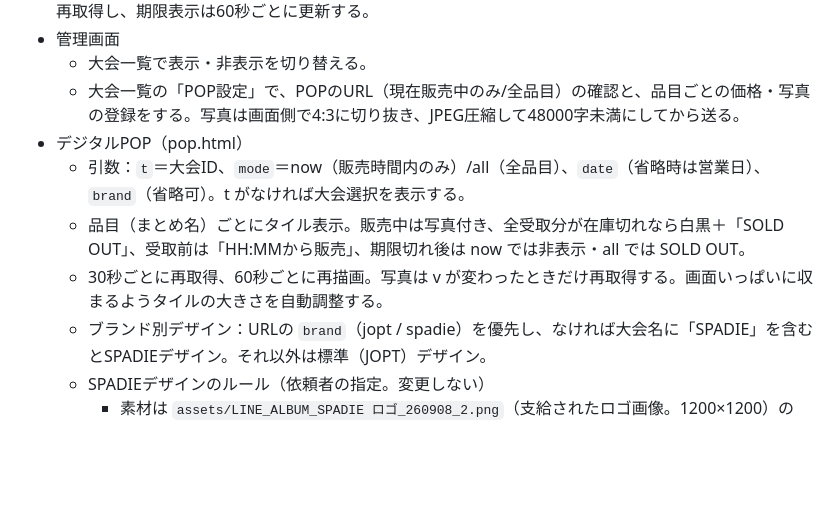
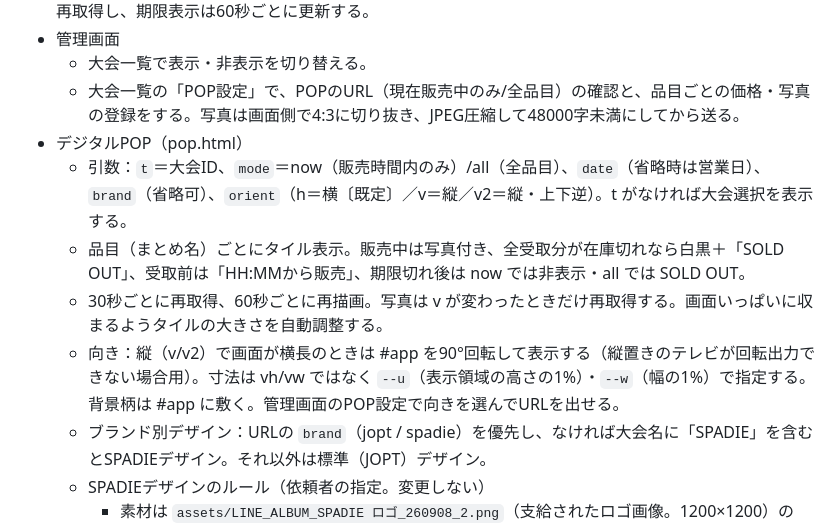
Before and after one commit to tanakat-design/keishoku, a Markdown page: AGENTS.md, the part around the change. Rendered like a GitHub page; blank space fills up the shorter version.

Commit message:
AGENTS.md：POPの縦横切替を追記

```diff
--- a/AGENTS.md
+++ b/AGENTS.md
@@ -70,9 +70,10 @@
   - 大会一覧で表示・非表示を切り替える。
   - 大会一覧の「POP設定」で、POPのURL（現在販売中のみ/全品目）の確認と、品目ごとの価格・写真の登録をする。写真は画面側で4:3に切り抜き、JPEG圧縮して48000字未満にしてから送る。
 - デジタルPOP（pop.html）
-  - 引数：`t`＝大会ID、`mode`＝now（販売時間内のみ）/all（全品目）、`date`（省略時は営業日）、`brand`（省略可）。t がなければ大会選択を表示する。
+  - 引数：`t`＝大会ID、`mode`＝now（販売時間内のみ）/all（全品目）、`date`（省略時は営業日）、`brand`（省略可）、`orient`（h＝横〔既定〕／v＝縦／v2＝縦・上下逆）。t がなければ大会選択を表示する。
   - 品目（まとめ名）ごとにタイル表示。販売中は写真付き、全受取分が在庫切れなら白黒＋「SOLD OUT」、受取前は「HH:MMから販売」、期限切れ後は now では非表示・all では SOLD OUT。
   - 30秒ごとに再取得、60秒ごとに再描画。写真は v が変わったときだけ再取得する。画面いっぱいに収まるようタイルの大きさを自動調整する。
+  - 向き：縦（v/v2）で画面が横長のときは #app を90°回転して表示する（縦置きのテレビが回転出力できない場合用）。寸法は vh/vw ではなく `--u`（表示領域の高さの1%）・`--w`（幅の1%）で指定する。背景柄は #app に敷く。管理画面のPOP設定で向きを選んでURLを出せる。
   - ブランド別デザイン：URLの `brand`（jopt / spadie）を優先し、なければ大会名に「SPADIE」を含むとSPADIEデザイン。それ以外は標準（JOPT）デザイン。
   - SPADIEデザインのルール（依頼者の指定。変更しない）
     - 素材は `assets/LINE_ALBUM_SPADIE ロゴ_260908_2.png`（支給されたロゴ画像。1200×1200）のみ。表示時に canvas で、ロゴ部分 (x40,y285,1120×620) と背景柄の1区画 (x0,y0,546×274) を切り出して使う（pop.html の `BRAND.spadie`）。
```
